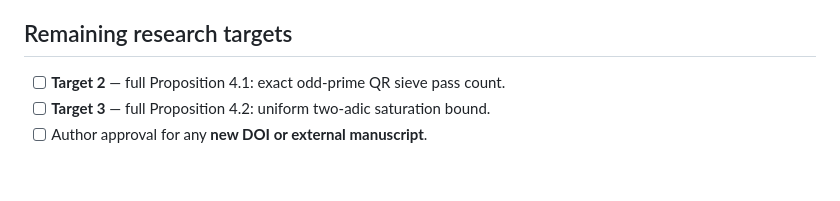
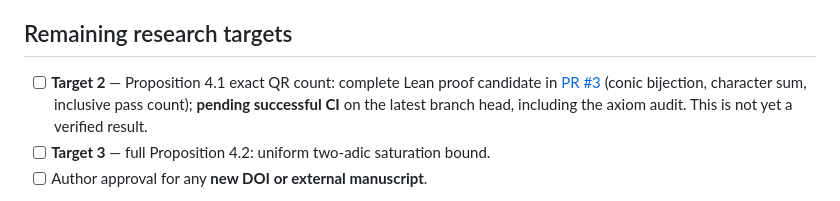
Before and after one commit to arsmagic/dyadic_shells, a Markdown page: formal/VERIFICATION_STATUS.md, the part around the change. GitHub-like rendering; blank space fills up the shorter version.

Commit message:
docs: track Target 2 independently and retain unverified status until CI green

```diff
--- a/formal/VERIFICATION_STATUS.md
+++ b/formal/VERIFICATION_STATUS.md
@@ -52,7 +52,11 @@ Source and diagnostics: [Lean workflow](https://github.com/arsmagic/dyadic_shell
 
 ## Remaining research targets
 
-- [ ] **Target 2** — full Proposition 4.1: exact odd-prime QR sieve pass count.
+- [ ] **Target 2** — Proposition 4.1 exact QR count: complete Lean
+      proof candidate in [PR #3](https://github.com/arsmagic/dyadic_shells/pull/3)
+      (conic bijection, character sum, inclusive pass count); **pending
+      successful CI** on the latest branch head, including the axiom audit.
+      This is not yet a verified result.
 - [ ] **Target 3** — full Proposition 4.2: uniform two-adic saturation bound.
 - [ ] Author approval for any **new DOI or external manuscript**.
 
```
